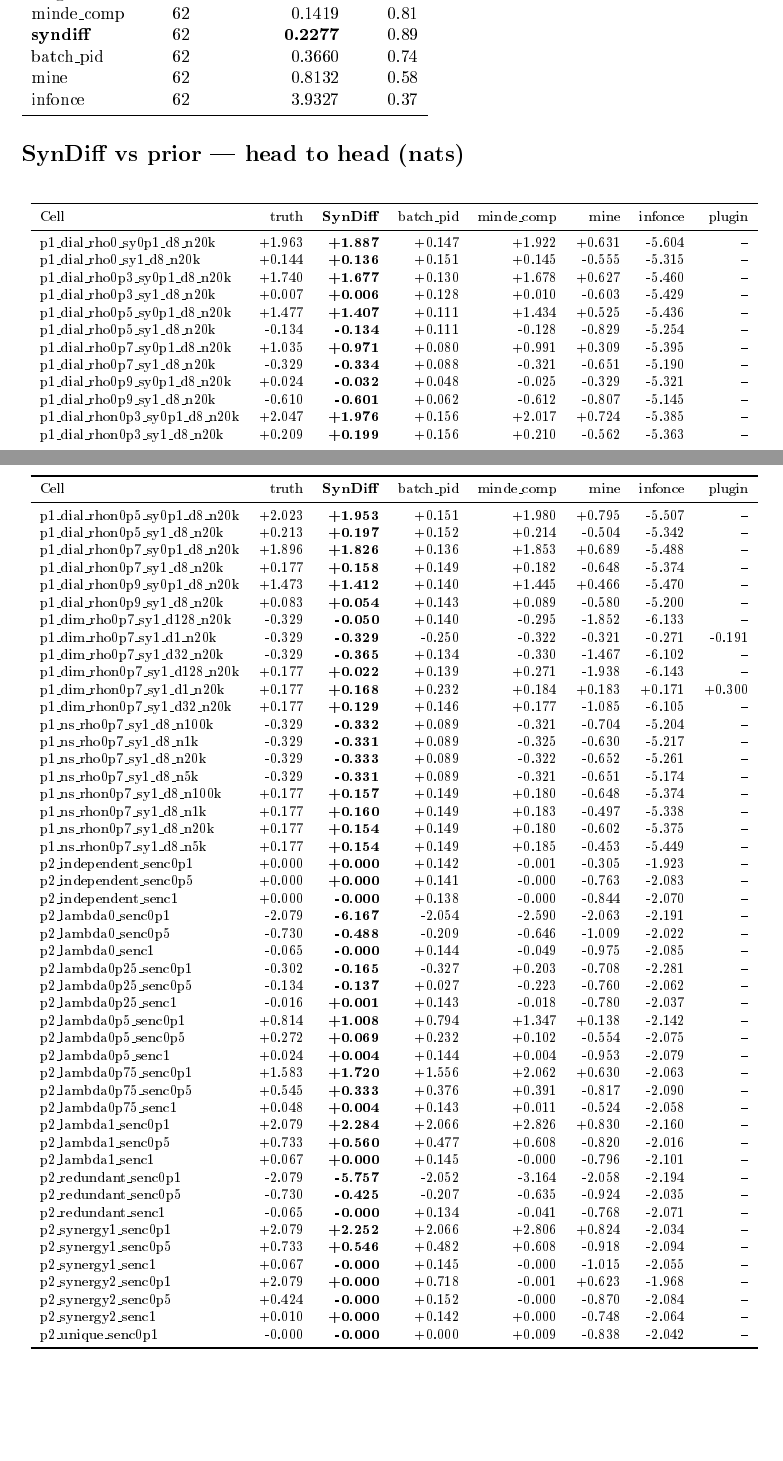
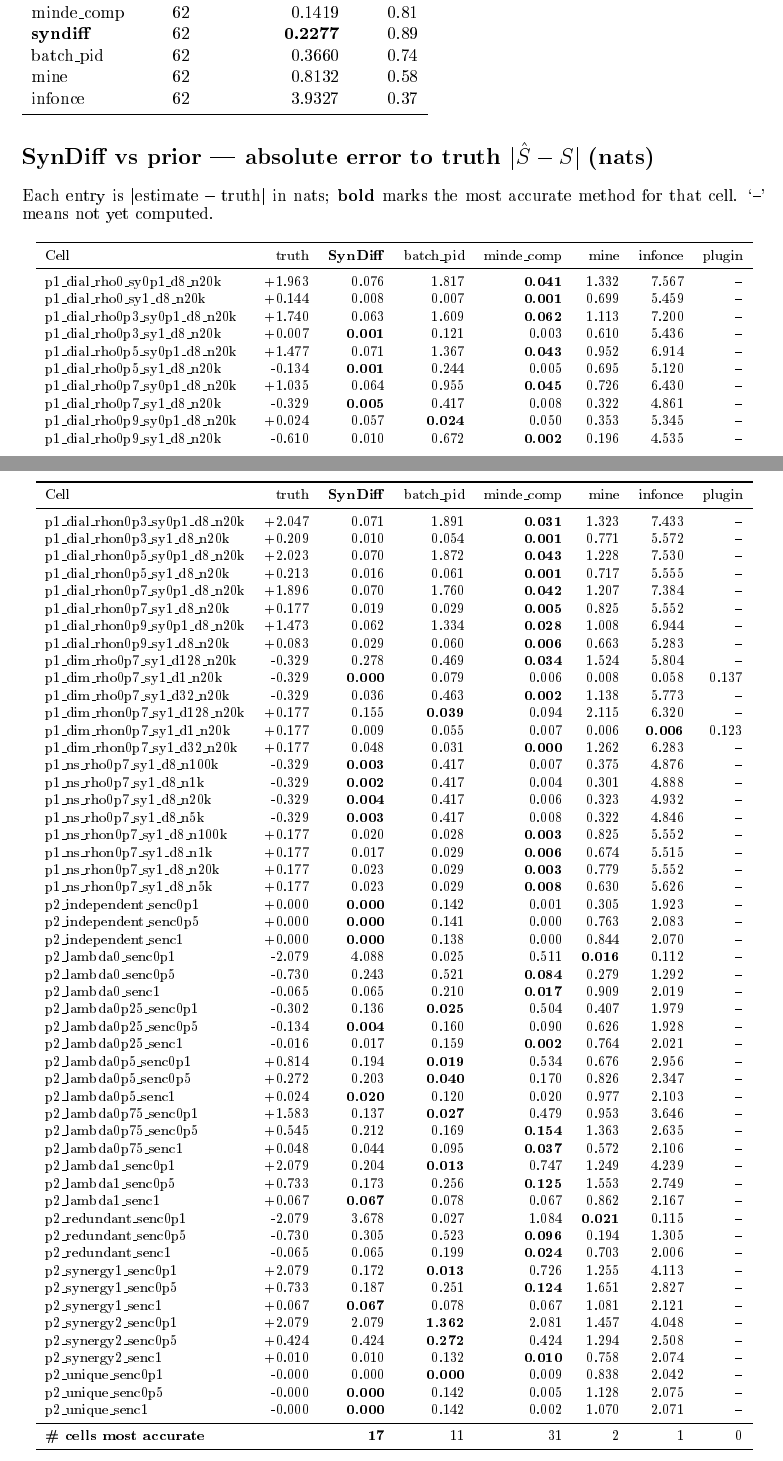
Before and after one commit to kkontras/PID_SSL, a LaTeX document (reports/syndiff_progress.tex): two parts of pages 2 and 3 of 3, joined at a grey line, cut so that both start at the same text, the shorter picture padded with empty space. The pictures show the PDF file reports/syndiff_progress.pdf that the author committed with the source.

Commit message:
syndiff progress 2026-07-10 10:42:19 CEST

```diff
--- a/reports/syndiff_progress.tex
+++ b/reports/syndiff_progress.tex
@@ -42,22 +42,6 @@ batch\_pid & 62 & 0.3660 & 0.74\\
 mine & 62 & 0.8132 & 0.58\\
 infonce & 62 & 3.9327 & 0.37\\
 \bottomrule\end{tabular}
-\section*{SynDiff vs prior — head to head (nats)}
+\section*{SynDiff vs prior --- absolute error to truth $|\hat S - S|$ (nats)}
+Each entry is $|\text{estimate}-\text{truth}|$ in nats; \textbf{bold} marks the most accurate method for that cell. `--' means not yet computed.
 \footnotesize\begin{longtable}{lrrrrrrr}\toprule Cell & truth & \textbf{SynDiff} & batch\_pid & minde\_comp & mine & infonce & plugin\\\midrule\endhead
-p1\_dial\_rho0\_sy0p1\_d8\_n20k & +1.963 & \textbf{+1.887} & +0.147 & +1.922 & +0.631 & -5.604 & --\\
-p1\_dial\_rho0\_sy1\_d8\_n20k & +0.144 & \textbf{+0.136} & +0.151 & +0.145 & -0.555 & -5.315 & --\\
-p1\_dial\_rho0p3\_sy0p1\_d8\_n20k & +1.740 & \textbf{+1.677} & +0.130 & +1.678 & +0.627 & -5.460 & --\\
-p1\_dial\_rho0p3\_sy1\_d8\_n20k & +0.007 & \textbf{+0.006} & +0.128 & +0.010 & -0.603 & -5.429 & --\\
-p1\_dial\_rho0p5\_sy0p1\_d8\_n20k & +1.477 & \textbf{+1.407} & +0.111 & +1.434 & +0.525 & -5.436 & --\\
-p1\_dial\_rho0p5\_sy1\_d8\_n20k & -0.134 & \textbf{-0.134} & +0.111 & -0.128 & -0.829 & -5.254 & --\\
-p1\_dial\_rho0p7\_sy0p1\_d8\_n20k & +1.035 & \textbf{+0.971} & +0.080 & +0.991 & +0.309 & -5.395 & --\\
-p1\_dial\_rho0p7\_sy1\_d8\_n20k & -0.329 & \textbf{-0.334} & +0.088 & -0.321 & -0.651 & -5.190 & --\\
-p1\_dial\_rho0p9\_sy0p1\_d8\_n20k & +0.024 & \textbf{-0.032} & +0.048 & -0.025 & -0.329 & -5.321 & --\\
-p1\_dial\_rho0p9\_sy1\_d8\_n20k & -0.610 & \textbf{-0.601} & +0.062 & -0.612 & -0.807 & -5.145 & --\\
-p1\_dial\_rhon0p3\_sy0p1\_d8\_n20k & +2.047 & \textbf{+1.976} & +0.156 & +2.017 & +0.724 & -5.385 & --\\
-p1\_dial\_rhon0p3\_sy1\_d8\_n20k & +0.209 & \textbf{+0.199} & +0.156 & +0.210 & -0.562 & -5.363 & --\\
-p1\_dial\_rhon0p5\_sy0p1\_d8\_n20k & +2.023 & \textbf{+1.953} & +0.151 & +1.980 & +0.795 & -5.507 & --\\
-p1\_dial\_rhon0p5\_sy1\_d8\_n20k & +0.213 & \textbf{+0.197} & +0.152 & +0.214 & -0.504 & -5.342 & --\\
-p1\_dial\_rhon0p7\_sy0p1\_d8\_n20k & +1.896 & \textbf{+1.826} & +0.136 & +1.853 & +0.689 & -5.488 & --\\
-p1\_dial\_rhon0p7\_sy1\_d8\_n20k & +0.177 & \textbf{+0.158} & +0.149 & +0.182 & -0.648 & -5.374 & --\\
-p1\_dial\_rhon0p9\_sy0p1\_d8\_n20k & +1.473 & \textbf{+1.412} & +0.140 & +1.445 & +0.466 & -5.470 & --\\
@@ -72,7 +47,0 @@ p1\_ns\_rho0p7\_sy1\_d8\_n100k & -0.329 & \textbf{-0.332} & +0.089 & -0.321 & -0
-p1\_ns\_rho0p7\_sy1\_d8\_n1k & -0.329 & \textbf{-0.331} & +0.089 & -0.325 & -0.630 & -5.217 & --\\
-p1\_ns\_rho0p7\_sy1\_d8\_n20k & -0.329 & \textbf{-0.333} & +0.089 & -0.322 & -0.652 & -5.261 & --\\
-p1\_ns\_rho0p7\_sy1\_d8\_n5k & -0.329 & \textbf{-0.331} & +0.089 & -0.321 & -0.651 & -5.174 & --\\
-p1\_ns\_rhon0p7\_sy1\_d8\_n100k & +0.177 & \textbf{+0.157} & +0.149 & +0.180 & -0.648 & -5.374 & --\\
-p1\_ns\_rhon0p7\_sy1\_d8\_n1k & +0.177 & \textbf{+0.160} & +0.149 & +0.183 & -0.497 & -5.338 & --\\
-p1\_ns\_rhon0p7\_sy1\_d8\_n20k & +0.177 & \textbf{+0.154} & +0.149 & +0.180 & -0.602 & -5.375 & --\\
-p1\_ns\_rhon0p7\_sy1\_d8\_n5k & +0.177 & \textbf{+0.154} & +0.149 & +0.185 & -0.453 & -5.449 & --\\
@@ -82,5 +47,0 @@ p2\_independent\_senc1 & +0.000 & \textbf{-0.000} & +0.138 & -0.000 & -0.844 & -
-p2\_lambda0\_senc0p1 & -2.079 & \textbf{-6.167} & -2.054 & -2.590 & -2.063 & -2.191 & --\\
-p2\_lambda0\_senc0p5 & -0.730 & \textbf{-0.488} & -0.209 & -0.646 & -1.009 & -2.022 & --\\
-p2\_lambda0\_senc1 & -0.065 & \textbf{-0.000} & +0.144 & -0.049 & -0.975 & -2.085 & --\\
-p2\_lambda0p25\_senc0p1 & -0.302 & \textbf{-0.165} & -0.327 & +0.203 & -0.708 & -2.281 & --\\
-p2\_lambda0p25\_senc0p5 & -0.134 & \textbf{-0.137} & +0.027 & -0.223 & -0.760 & -2.062 & --\\
@@ -91,10 +48,32 @@ p2\_lambda0p5\_senc1 & +0.024 & \textbf{+0.004} & +0.144 & +0.004 & -0.953 & -2.
-p2\_lambda0p75\_senc0p1 & +1.583 & \textbf{+1.720} & +1.556 & +2.062 & +0.630 & -2.063 & --\\
-p2\_lambda0p75\_senc0p5 & +0.545 & \textbf{+0.333} & +0.376 & +0.391 & -0.817 & -2.090 & --\\
-p2\_lambda0p75\_senc1 & +0.048 & \textbf{+0.004} & +0.143 & +0.011 & -0.524 & -2.058 & --\\
-p2\_lambda1\_senc0p1 & +2.079 & \textbf{+2.284} & +2.066 & +2.826 & +0.830 & -2.160 & --\\
-p2\_lambda1\_senc0p5 & +0.733 & \textbf{+0.560} & +0.477 & +0.608 & -0.820 & -2.016 & --\\
-p2\_lambda1\_senc1 & +0.067 & \textbf{+0.000} & +0.145 & -0.000 & -0.796 & -2.101 & --\\
-p2\_redundant\_senc0p1 & -2.079 & \textbf{-5.757} & -2.052 & -3.164 & -2.058 & -2.194 & --\\
-p2\_redundant\_senc0p5 & -0.730 & \textbf{-0.425} & -0.207 & -0.635 & -0.924 & -2.035 & --\\
-p2\_redundant\_senc1 & -0.065 & \textbf{-0.000} & +0.134 & -0.041 & -0.768 & -2.071 & --\\
-p2\_synergy1\_senc0p1 & +2.079 & \textbf{+2.252} & +2.066 & +2.806 & +0.824 & -2.034 & --\\
+p1\_dial\_rho0\_sy0p1\_d8\_n20k & +1.963 & 0.076 & 1.817 & \textbf{0.041} & 1.332 & 7.567 & --\\
+p1\_dial\_rho0\_sy1\_d8\_n20k & +0.144 & 0.008 & 0.007 & \textbf{0.001} & 0.699 & 5.459 & --\\
+p1\_dial\_rho0p3\_sy0p1\_d8\_n20k & +1.740 & 0.063 & 1.609 & \textbf{0.062} & 1.113 & 7.200 & --\\
+p1\_dial\_rho0p3\_sy1\_d8\_n20k & +0.007 & \textbf{0.001} & 0.121 & 0.003 & 0.610 & 5.436 & --\\
+p1\_dial\_rho0p5\_sy0p1\_d8\_n20k & +1.477 & 0.071 & 1.367 & \textbf{0.043} & 0.952 & 6.914 & --\\
+p1\_dial\_rho0p5\_sy1\_d8\_n20k & -0.134 & \textbf{0.001} & 0.244 & 0.005 & 0.695 & 5.120 & --\\
+p1\_dial\_rho0p7\_sy0p1\_d8\_n20k & +1.035 & 0.064 & 0.955 & \textbf{0.045} & 0.726 & 6.430 & --\\
+p1\_dial\_rho0p7\_sy1\_d8\_n20k & -0.329 & \textbf{0.005} & 0.417 & 0.008 & 0.322 & 4.861 & --\\
+p1\_dial\_rho0p9\_sy0p1\_d8\_n20k & +0.024 & 0.057 & \textbf{0.024} & 0.050 & 0.353 & 5.345 & --\\
+p1\_dial\_rho0p9\_sy1\_d8\_n20k & -0.610 & 0.010 & 0.672 & \textbf{0.002} & 0.196 & 4.535 & --\\
+p1\_dial\_rhon0p3\_sy0p1\_d8\_n20k & +2.047 & 0.071 & 1.891 & \textbf{0.031} & 1.323 & 7.433 & --\\
+p1\_dial\_rhon0p3\_sy1\_d8\_n20k & +0.209 & 0.010 & 0.054 & \textbf{0.001} & 0.771 & 5.572 & --\\
+p1\_dial\_rhon0p5\_sy0p1\_d8\_n20k & +2.023 & 0.070 & 1.872 & \textbf{0.043} & 1.228 & 7.530 & --\\
+p1\_dial\_rhon0p5\_sy1\_d8\_n20k & +0.213 & 0.016 & 0.061 & \textbf{0.001} & 0.717 & 5.555 & --\\
+p1\_dial\_rhon0p7\_sy0p1\_d8\_n20k & +1.896 & 0.070 & 1.760 & \textbf{0.042} & 1.207 & 7.384 & --\\
+p1\_dial\_rhon0p7\_sy1\_d8\_n20k & +0.177 & 0.019 & 0.029 & \textbf{0.005} & 0.825 & 5.552 & --\\
+p1\_dial\_rhon0p9\_sy0p1\_d8\_n20k & +1.473 & 0.062 & 1.334 & \textbf{0.028} & 1.008 & 6.944 & --\\
+p1\_dial\_rhon0p9\_sy1\_d8\_n20k & +0.083 & 0.029 & 0.060 & \textbf{0.006} & 0.663 & 5.283 & --\\
+p1\_dim\_rho0p7\_sy1\_d128\_n20k & -0.329 & 0.278 & 0.469 & \textbf{0.034} & 1.524 & 5.804 & --\\
+p1\_dim\_rho0p7\_sy1\_d1\_n20k & -0.329 & \textbf{0.000} & 0.079 & 0.006 & 0.008 & 0.058 & 0.137\\
+p1\_dim\_rho0p7\_sy1\_d32\_n20k & -0.329 & 0.036 & 0.463 & \textbf{0.002} & 1.138 & 5.773 & --\\
+p1\_dim\_rhon0p7\_sy1\_d128\_n20k & +0.177 & 0.155 & \textbf{0.039} & 0.094 & 2.115 & 6.320 & --\\
+p1\_dim\_rhon0p7\_sy1\_d1\_n20k & +0.177 & 0.009 & 0.055 & 0.007 & 0.006 & \textbf{0.006} & 0.123\\
+p1\_dim\_rhon0p7\_sy1\_d32\_n20k & +0.177 & 0.048 & 0.031 & \textbf{0.000} & 1.262 & 6.283 & --\\
+p1\_ns\_rho0p7\_sy1\_d8\_n100k & -0.329 & \textbf{0.003} & 0.417 & 0.007 & 0.375 & 4.876 & --\\
+p1\_ns\_rho0p7\_sy1\_d8\_n1k & -0.329 & \textbf{0.002} & 0.417 & 0.004 & 0.301 & 4.888 & --\\
+p1\_ns\_rho0p7\_sy1\_d8\_n20k & -0.329 & \textbf{0.004} & 0.417 & 0.006 & 0.323 & 4.932 & --\\
+p1\_ns\_rho0p7\_sy1\_d8\_n5k & -0.329 & \textbf{0.003} & 0.417 & 0.008 & 0.322 & 4.846 & --\\
+p1\_ns\_rhon0p7\_sy1\_d8\_n100k & +0.177 & 0.020 & 0.028 & \textbf{0.003} & 0.825 & 5.552 & --\\
+p1\_ns\_rhon0p7\_sy1\_d8\_n1k & +0.177 & 0.017 & 0.029 & \textbf{0.006} & 0.674 & 5.515 & --\\
+p1\_ns\_rhon0p7\_sy1\_d8\_n20k & +0.177 & 0.023 & 0.029 & \textbf{0.003} & 0.779 & 5.552 & --\\
+p1\_ns\_rhon0p7\_sy1\_d8\_n5k & +0.177 & 0.023 & 0.029 & \textbf{0.008} & 0.630 & 5.626 & --\\
@@ -107,2 +83,31 @@ p2\_unique\_senc0p1 & -0.000 & \textbf{-0.000} & +0.000 & +0.009 & -0.838 & -2.0
+p2\_lambda0\_senc0p1 & -2.079 & 4.088 & 0.025 & 0.511 & \textbf{0.016} & 0.112 & --\\
+p2\_lambda0\_senc0p5 & -0.730 & 0.243 & 0.521 & \textbf{0.084} & 0.279 & 1.292 & --\\
+p2\_lambda0\_senc1 & -0.065 & 0.065 & 0.210 & \textbf{0.017} & 0.909 & 2.019 & --\\
+p2\_lambda0p25\_senc0p1 & -0.302 & 0.136 & \textbf{0.025} & 0.504 & 0.407 & 1.979 & --\\
+p2\_lambda0p25\_senc0p5 & -0.134 & \textbf{0.004} & 0.160 & 0.090 & 0.626 & 1.928 & --\\
+p2\_lambda0p25\_senc1 & -0.016 & 0.017 & 0.159 & \textbf{0.002} & 0.764 & 2.021 & --\\
+p2\_lambda0p5\_senc0p1 & +0.814 & 0.194 & \textbf{0.019} & 0.534 & 0.676 & 2.956 & --\\
+p2\_lambda0p5\_senc0p5 & +0.272 & 0.203 & \textbf{0.040} & 0.170 & 0.826 & 2.347 & --\\
+p2\_lambda0p5\_senc1 & +0.024 & \textbf{0.020} & 0.120 & 0.020 & 0.977 & 2.103 & --\\
+p2\_lambda0p75\_senc0p1 & +1.583 & 0.137 & \textbf{0.027} & 0.479 & 0.953 & 3.646 & --\\
+p2\_lambda0p75\_senc0p5 & +0.545 & 0.212 & 0.169 & \textbf{0.154} & 1.363 & 2.635 & --\\
+p2\_lambda0p75\_senc1 & +0.048 & 0.044 & 0.095 & \textbf{0.037} & 0.572 & 2.106 & --\\
+p2\_lambda1\_senc0p1 & +2.079 & 0.204 & \textbf{0.013} & 0.747 & 1.249 & 4.239 & --\\
+p2\_lambda1\_senc0p5 & +0.733 & 0.173 & 0.256 & \textbf{0.125} & 1.553 & 2.749 & --\\
+p2\_lambda1\_senc1 & +0.067 & \textbf{0.067} & 0.078 & 0.067 & 0.862 & 2.167 & --\\
+p2\_redundant\_senc0p1 & -2.079 & 3.678 & 0.027 & 1.084 & \textbf{0.021} & 0.115 & --\\
+p2\_redundant\_senc0p5 & -0.730 & 0.305 & 0.523 & \textbf{0.096} & 0.194 & 1.305 & --\\
+p2\_redundant\_senc1 & -0.065 & 0.065 & 0.199 & \textbf{0.024} & 0.703 & 2.006 & --\\
+p2\_synergy1\_senc0p1 & +2.079 & 0.172 & \textbf{0.013} & 0.726 & 1.255 & 4.113 & --\\
+p2\_synergy1\_senc0p5 & +0.733 & 0.187 & 0.251 & \textbf{0.124} & 1.651 & 2.827 & --\\
+p2\_synergy1\_senc1 & +0.067 & \textbf{0.067} & 0.078 & 0.067 & 1.081 & 2.121 & --\\
+p2\_synergy2\_senc0p1 & +2.079 & 2.079 & \textbf{1.362} & 2.081 & 1.457 & 4.048 & --\\
+p2\_synergy2\_senc0p5 & +0.424 & 0.424 & \textbf{0.272} & 0.424 & 1.294 & 2.508 & --\\
+p2\_synergy2\_senc1 & +0.010 & 0.010 & 0.132 & \textbf{0.010} & 0.758 & 2.074 & --\\
+p2\_unique\_senc0p1 & -0.000 & 0.000 & \textbf{0.000} & 0.009 & 0.838 & 2.042 & --\\
+p2\_unique\_senc0p5 & -0.000 & \textbf{0.000} & 0.142 & 0.005 & 1.128 & 2.075 & --\\
+p2\_unique\_senc1 & -0.000 & \textbf{0.000} & 0.142 & 0.002 & 1.070 & 2.071 & --\\
+\midrule
+\textbf{\# cells most accurate} & & \textbf{17} & 11 & 31 & 2 & 1 & 0\\
 \bottomrule\end{longtable}
 \end{document}
```
Also changed, not shown: reports/syndiff_progress.pdf, reports/syndiff_progress.tex (26 more changed lines).
